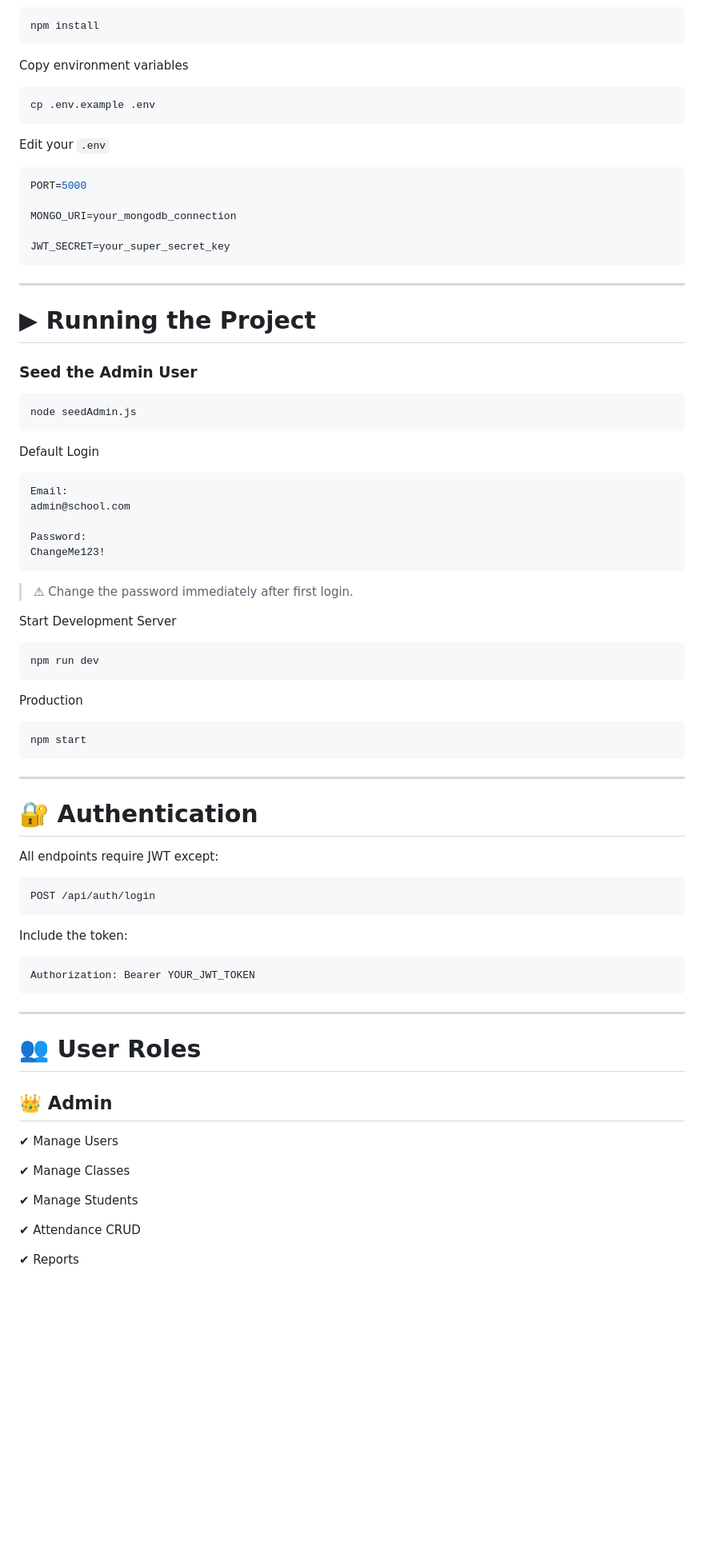
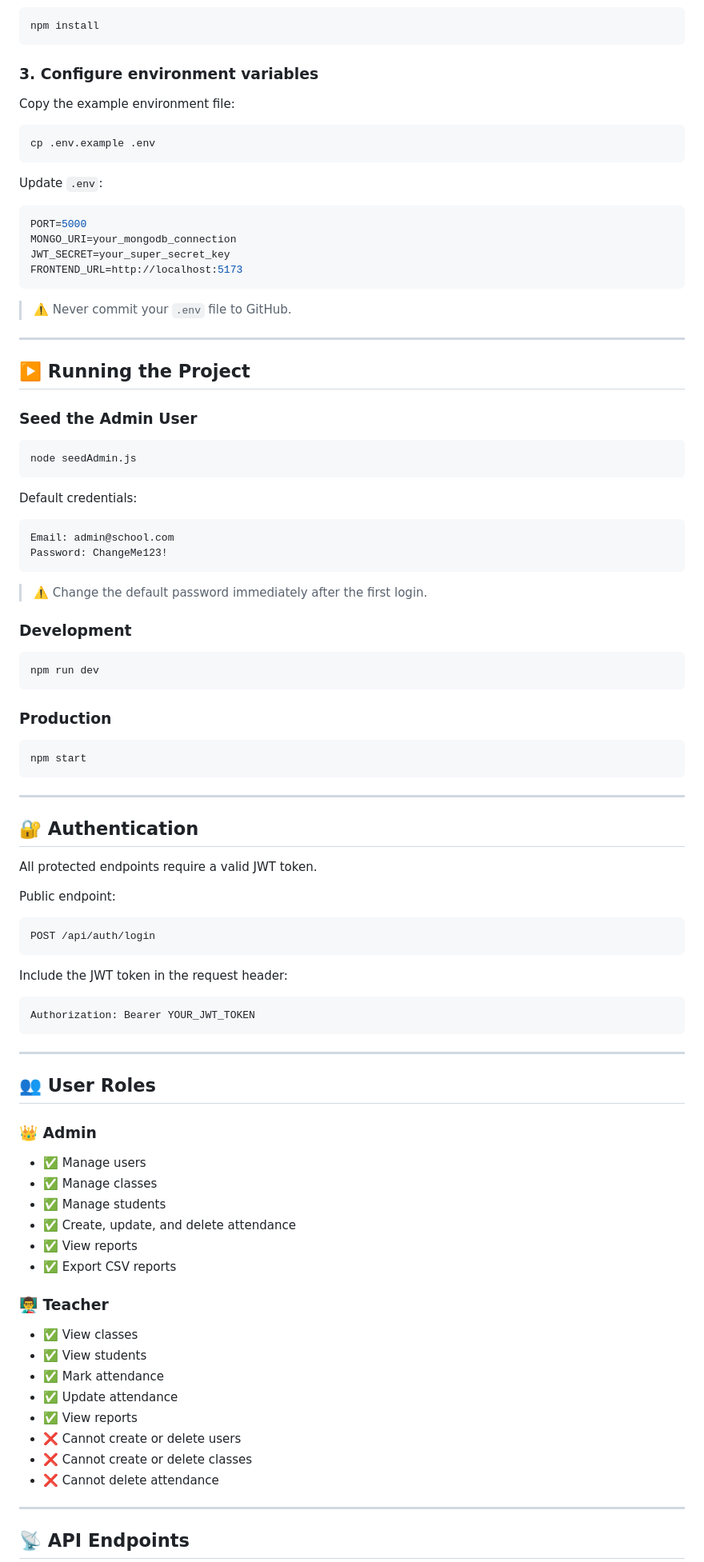
Before and after one commit to sk7652183-rgb/school-attendance-app, a Markdown page: README.md, the part around one of its changes. Shown at 80% size. GitHub-like rendering; blank space fills up the shorter version.

````diff
--- a/README.md
+++ b/README.md
@@ -77,85 +107,99 @@ Install dependencies
 npm install
 ```
 
-Copy environment variables
+### 3. Configure environment variables
 
-```bash
+Copy the example environment file:
+
+``` bash
 cp .env.example .env
 ```
 
-Edit your `.env`
+Update `.env`:
 
-```env
+``` env
 PORT=5000
-
 MONGO_URI=your_mongodb_connection
-
 JWT_SECRET=your_super_secret_key
+FRONTEND_URL=http://localhost:5173
 ```
 
----
+> ⚠️ Never commit your `.env` file to GitHub.
 
-# ▶ Running the Project
+------------------------------------------------------------------------
+
+## ▶️ Running the Project
 
 ### Seed the Admin User
 
-```bash
+``` bash
 node seedAdmin.js
 ```
 
-Default Login
+Default credentials:
 
-```
-Email:
-admin@school.com
-
-Password:
-ChangeMe123!
+``` text
+Email: admin@school.com
+Password: ChangeMe123!
 ```
 
-> ⚠ Change the password immediately after first login.
+> ⚠️ Change the default password immediately after the first login.
 
-Start Development Server
+### Development
 
-```bash
+``` bash
 npm run dev
 ```
 
-Production
+### Production
 
-```bash
+``` bash
 npm start
 ```
 
----
+------------------------------------------------------------------------
 
-# 🔐 Authentication
+## 🔐 Authentication
 
-All endpoints require JWT except:
+All protected endpoints require a valid JWT token.
 
-```
+Public endpoint:
+
+``` http
 POST /api/auth/login
 ```
 
-Include the token:
+Include the JWT token in the request header:
 
-```http
+``` http
 Authorization: Bearer YOUR_JWT_TOKEN
 ```
 
----
+------------------------------------------------------------------------
 
-# 👥 User Roles
+## 👥 User Roles
 
-## 👑 Admin
+### 👑 Admin
 
-✔ Manage Users
+-   ✅ Manage users
+-   ✅ Manage classes
+-   ✅ Manage students
+-   ✅ Create, update, and delete attendance
+-   ✅ View reports
+-   ✅ Export CSV reports
 
-✔ Manage Classes
+### 👨‍🏫 Teacher
 
-✔ Manage Students
+-   ✅ View classes
+-   ✅ View students
+-   ✅ Mark attendance
+-   ✅ Update attendance
+-   ✅ View reports
+-   ❌ Cannot create or delete users
+-   ❌ Cannot create or delete classes
+-   ❌ Cannot delete attendance
 
-✔ Attendance CRUD
+------------------------------------------------------------------------
 
-✔ Reports
+## 📡 API Endpoints
 
````
Also changed, not shown: other parts of README.md (+146 -133 lines).
